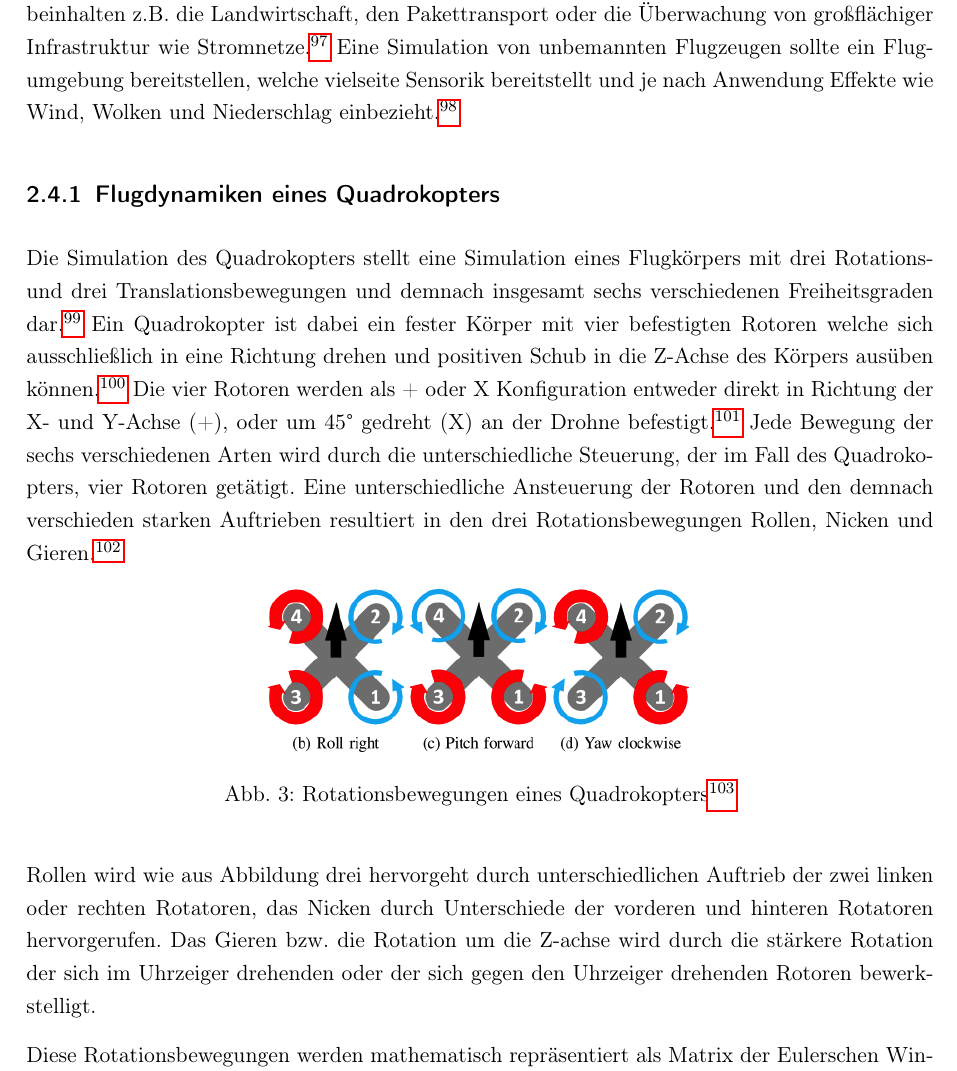
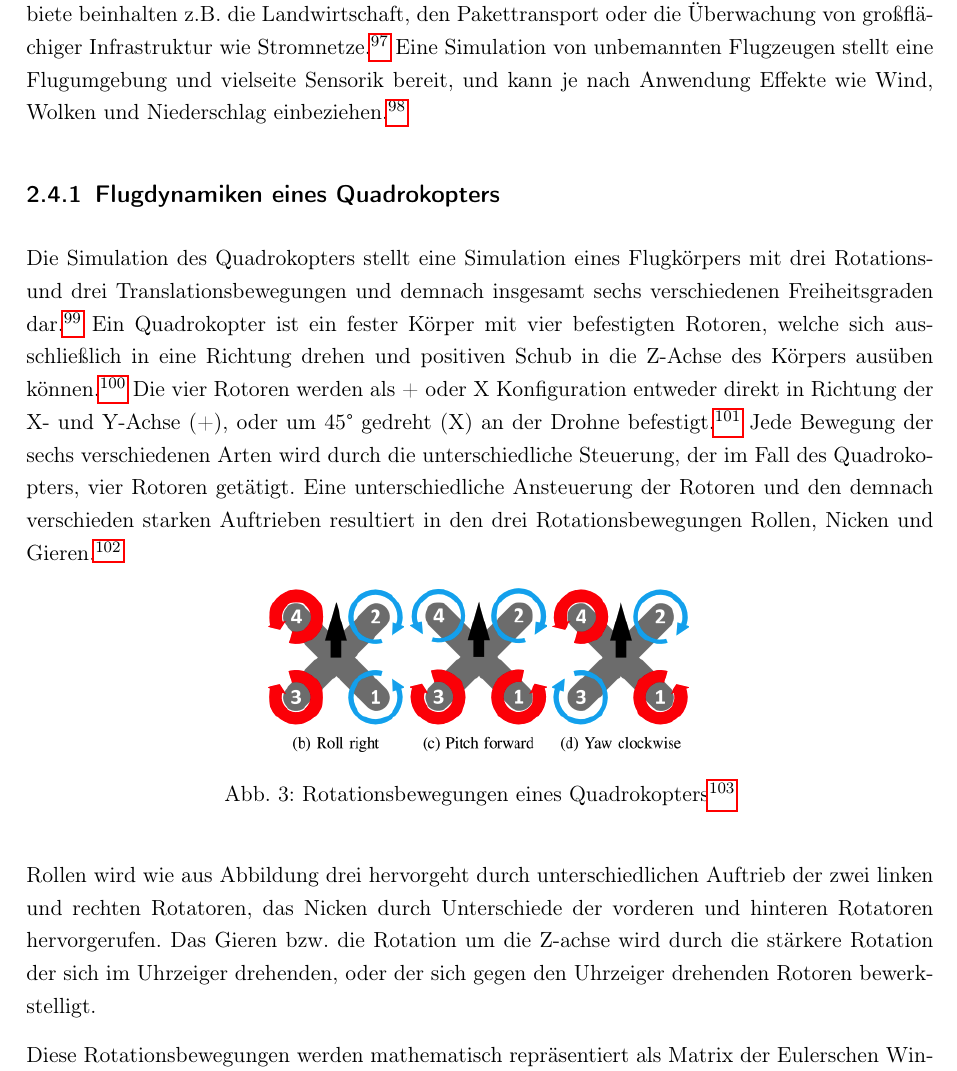
Before and after one commit to LeonHenne/BA-Latex, a LaTeX thesis (main.tex, which reads src/content/Forschungsstand/Drohnensimulationen.tex): part of page 20 of 32, cut so that both start at the same text. Compiled offline with pdfLaTeX.

Commit message:
refactoring text about drone simulations

```diff
--- a/src/content/Forschungsstand/Drohnensimulationen.tex
+++ b/src/content/Forschungsstand/Drohnensimulationen.tex
@@ -1,11 +1,11 @@
 \section{Simulation der Steuerungsaufgabe von Quadrokoptern}
-Die Popularität von unbemannten Flugzeugen im letzten Jahrzehnt nahm besonders im Bereich der Quadrokopter zu, sodass zahlreiche zukunftsträchtige Ergebnisse und Anwendungen erforscht worden sind durch die sinkenden Kosten von Sensorik und Minicomputern. \footcite[Vgl.][S. 1]{Koch.2018}
-Anwendungsfälle beinhalten z.B. die Landwirtschaft, den Pakettransport oder die Überwachung von großflächiger Infrastruktur wie Stromnetze. \footcite[Vgl.][S. 1]{Deshpande.2020}
-Eine Simulation von unbemannten Flugzeugen sollte ein Flugumgebung bereitstellen, welche vielseite Sensorik bereitstellt und je nach Anwendung Effekte wie Wind, Wolken und Niederschlag einbezieht. \footcite[Vgl.][S. 1496]{Hentati.2018}
+Die Popularität von unbemannten Flugzeugen im letzten Jahrzehnt nahm besonders im Bereich der Quadrokopter zu, sodass durch die sinkenden Kosten von Sensorik und Minicomputern, zahlreiche zukunftsträchtige Ergebnisse und Anwendungen erforscht worden sind. \footcite[Vgl.][S. 1]{Koch.2018}
+Anwendungsgebiete beinhalten z.B. die Landwirtschaft, den Pakettransport oder die Überwachung von großflächiger Infrastruktur wie Stromnetze. \footcite[Vgl.][S. 1]{Deshpande.2020}
+Eine Simulation von unbemannten Flugzeugen stellt eine Flugumgebung und vielseite Sensorik bereit, und kann je nach Anwendung Effekte wie Wind, Wolken und Niederschlag einbeziehen. \footcite[Vgl.][S. 1496]{Hentati.2018}
 
 \subsection{Flugdynamiken eines Quadrokopters}
 Die Simulation des Quadrokopters stellt eine Simulation eines Flugkörpers mit drei Rotations- und drei Translationsbewegungen und demnach insgesamt sechs verschiedenen Freiheitsgraden dar. \footcite[Vgl.][S. 2]{Koch.2018}
-Ein Quadrokopter ist dabei ein fester Körper mit vier befestigten Rotoren welche sich ausschließlich in eine Richtung drehen und positiven Schub in die Z-Achse des Körpers ausüben können. \footcite[Vgl.][S. 3]{Molchanov.2019}
+Ein Quadrokopter ist ein fester Körper mit vier befestigten Rotoren, welche sich ausschließlich in eine Richtung drehen und positiven Schub in die Z-Achse des Körpers ausüben können. \footcite[Vgl.][S. 3]{Molchanov.2019}
 Die vier Rotoren werden als + oder X Konfiguration entweder direkt in Richtung der X- und Y-Achse (+), oder um 45° gedreht (X) an der Drohne befestigt. \footcite[Vgl.][S. 2]{Koch.2018}
 Jede Bewegung der sechs verschiedenen Arten wird durch die unterschiedliche Steuerung, der im Fall des Quadrokopters, vier Rotoren getätigt.
 Eine unterschiedliche Ansteuerung der Rotoren und den demnach verschieden starken Auftrieben resultiert in den drei Rotationsbewegungen Rollen, Nicken und Gieren. \footcite[Vgl.][S. 2]{Koch.2018}
@@ -17,8 +17,8 @@ Eine unterschiedliche Ansteuerung der Rotoren und den demnach verschieden starke
 \end{figure}
 \footnotetext{Enthalten in: \cite[][S. 2]{Koch.2018}}
 
-Rollen wird wie aus Abbildung drei hervorgeht durch unterschiedlichen Auftrieb der zwei linken oder rechten Rotatoren, das Nicken durch Unterschiede der vorderen und hinteren Rotatoren hervorgerufen.
-Das Gieren bzw. die Rotation um die Z-achse wird durch die stärkere Rotation der sich im Uhrzeiger drehenden oder der sich gegen den Uhrzeiger drehenden Rotoren bewerkstelligt.
+Rollen wird wie aus Abbildung drei hervorgeht durch unterschiedlichen Auftrieb der zwei linken und rechten Rotatoren, das Nicken durch Unterschiede der vorderen und hinteren Rotatoren hervorgerufen.
+Das Gieren bzw. die Rotation um die Z-achse wird durch die stärkere Rotation der sich im Uhrzeiger drehenden, oder der sich gegen den Uhrzeiger drehenden Rotoren bewerkstelligt.
 
 Diese Rotationsbewegungen werden mathematisch repräsentiert als Matrix der Eulerschen Winkel, welche die Folge der einzelnen Drehungen entlang der X-, Y-, und Z-Achse enthält. \footcite[Vgl.][S. 3]{Deshpande.2020}
 Das Zusammenspiel dieser Rotationsbewegungen, dargestellt anhand Formel vier, mit der durch die Rotatoren entlang der Z-Achse der Drone erzeugte Schubkraft und den Rollraten, beschrieben in Formel fünf, sorgt für die Bewegung der Drohne in Richtung der zukünftigen Koordinaten nach Formel sechs. \footcite[Vgl.][S. 2]{Deshpande.2021}
```
Also changed, not shown: main.pdf, src/content/Forschungsstand/Drohnensimulationen.tex (10 more changed lines).
